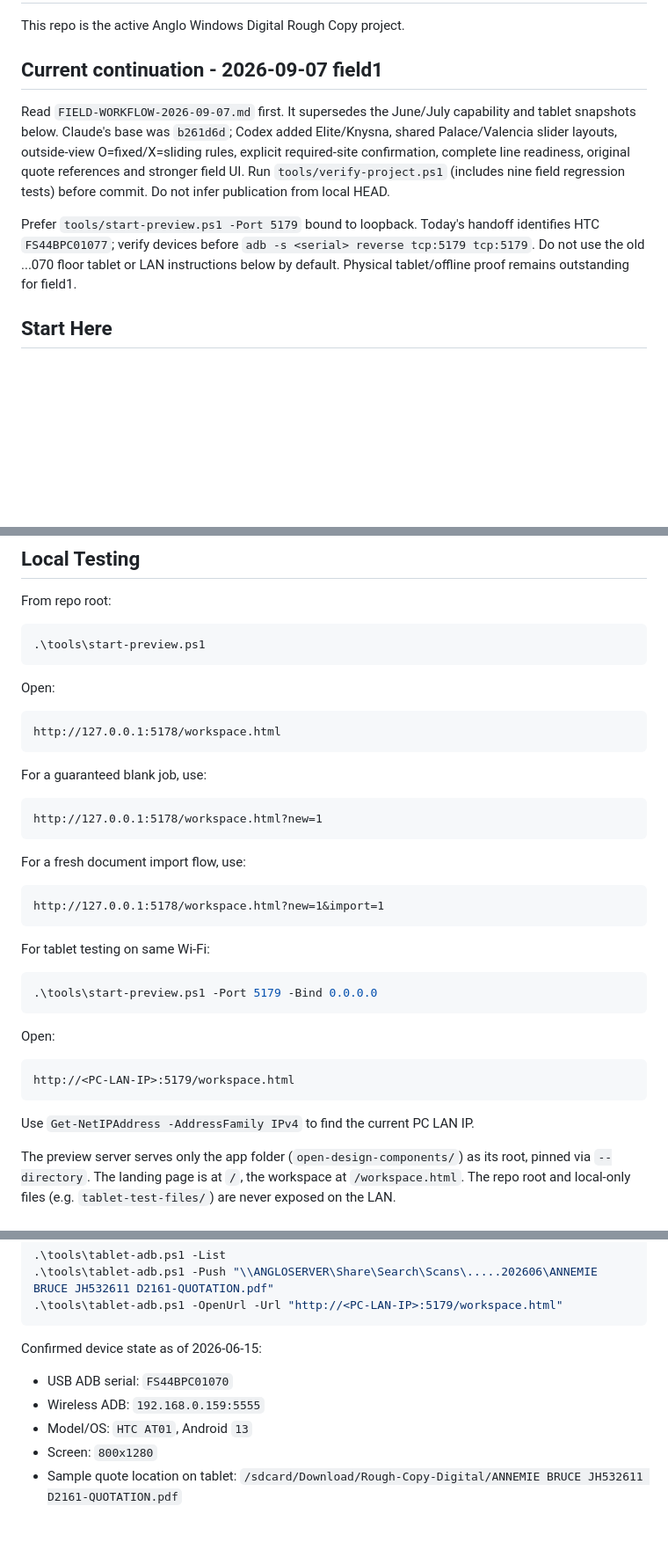
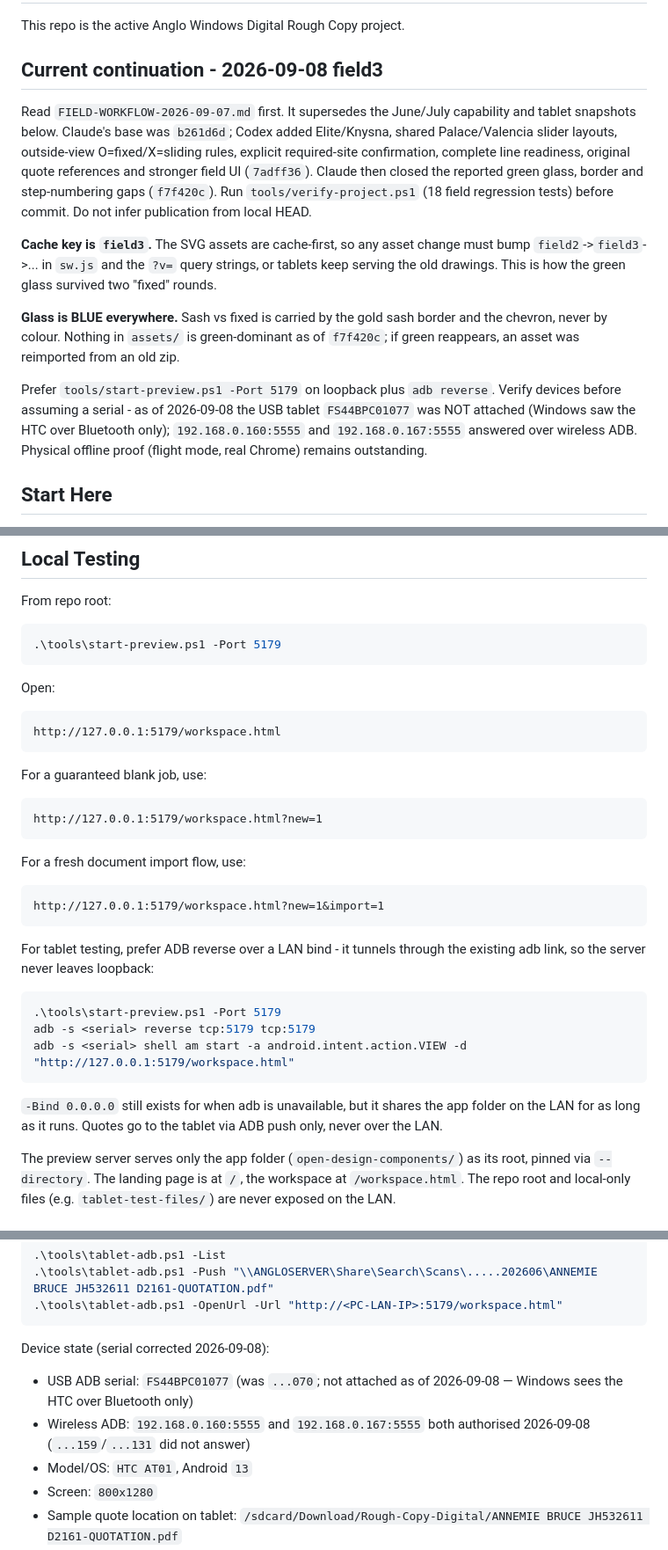
Before and after one commit to angusm99/Rough-Copy-Digital, a Markdown page: CLAUDE.md, 3 parts joined by grey strips. Shown at 88% size. GitHub-like rendering; blank space fills up the shorter version.

Commit message:
Refresh CLAUDE.md: field3 cache rule, blue-glass invariant, real device state
The stale facts were the ones that cost time: it still claimed a
blue-fixed/green-sash palette, serial ...070, port 5178, and a LAN bind as
the default tablet route. Records the cache-bump rule too - that is how the
green glass survived two rounds of being 'fixed'.

Co-Authored-By: Claude Opus 5 <noreply@anthropic.com>

````diff
--- a/CLAUDE.md
+++ b/CLAUDE.md
@@ -2,19 +2,31 @@
 
 This repo is the active Anglo Windows Digital Rough Copy project.
 
-## Current continuation - 2026-09-07 field1
+## Current continuation - 2026-09-08 field3
 
 Read `FIELD-WORKFLOW-2026-09-07.md` first. It supersedes the June/July capability
 and tablet snapshots below. Claude's base was `b261d6d`; Codex added Elite/Knysna,
 shared Palace/Valencia slider layouts, outside-view O=fixed/X=sliding rules,
 explicit required-site confirmation, complete line readiness, original quote
-references and stronger field UI. Run `tools/verify-project.ps1` (includes nine
-field regression tests) before commit. Do not infer publication from local HEAD.
+references and stronger field UI (`7adff36`). Claude then closed the reported
+green glass, border and step-numbering gaps (`f7f420c`). Run
+`tools/verify-project.ps1` (18 field regression tests) before commit. Do not
+infer publication from local HEAD.
 
-Prefer `tools/start-preview.ps1 -Port 5179` bound to loopback. Today's handoff
-identifies HTC `FS44BPC01077`; verify devices before `adb -s <serial> reverse
-tcp:5179 tcp:5179`. Do not use the old ...070 floor tablet or LAN instructions
-below by default. Physical tablet/offline proof remains outstanding for field1.
+**Cache key is `field3`.** The SVG assets are cache-first, so any asset change
+must bump `field2`->`field3`->... in `sw.js` and the `?v=` query strings, or
+tablets keep serving the old drawings. This is how the green glass survived two
+"fixed" rounds.
+
+**Glass is BLUE everywhere.** Sash vs fixed is carried by the gold sash border
+and the chevron, never by colour. Nothing in `assets/` is green-dominant as of
+`f7f420c`; if green reappears, an asset was reimported from an old zip.
+
+Prefer `tools/start-preview.ps1 -Port 5179` on loopback plus `adb reverse`.
+Verify devices before assuming a serial - as of 2026-09-08 the USB tablet
+`FS44BPC01077` was NOT attached (Windows saw the HTC over Bluetooth only);
+`192.168.0.160:5555` and `192.168.0.167:5555` answered over wireless ADB.
+Physical offline proof (flight mode, real Chrome) remains outstanding.
 
 ## Start Here
 
@@ -62,40 +74,39 @@ Core flow:
 From repo root:
 
 ```powershell
-.\tools\start-preview.ps1
+.\tools\start-preview.ps1 -Port 5179
 ```
 
 Open:
 
 ```text
-http://127.0.0.1:5178/workspace.html
+http://127.0.0.1:5179/workspace.html
 ```
 
 For a guaranteed blank job, use:
 
 ```text
-http://127.0.0.1:5178/workspace.html?new=1
+http://127.0.0.1:5179/workspace.html?new=1
 ```
 
 For a fresh document import flow, use:
 
 ```text
-http://127.0.0.1:5178/workspace.html?new=1&import=1
+http://127.0.0.1:5179/workspace.html?new=1&import=1
 ```
 
-For tablet testing on same Wi-Fi:
+For tablet testing, prefer ADB reverse over a LAN bind - it tunnels through the
+existing adb link, so the server never leaves loopback:
 
 ```powershell
-.\tools\start-preview.ps1 -Port 5179 -Bind 0.0.0.0
+.\tools\start-preview.ps1 -Port 5179
+adb -s <serial> reverse tcp:5179 tcp:5179
+adb -s <serial> shell am start -a android.intent.action.VIEW -d "http://127.0.0.1:5179/workspace.html"
 ```
 
-Open:
-
-```text
-http://<PC-LAN-IP>:5179/workspace.html
-```
-
-Use `Get-NetIPAddress -AddressFamily IPv4` to find the current PC LAN IP.
+`-Bind 0.0.0.0` still exists for when adb is unavailable, but it shares the app
+folder on the LAN for as long as it runs. Quotes go to the tablet via ADB push
+only, never over the LAN.
 
 The preview server serves only the app folder (`open-design-components/`) as its
 root, pinned via `--directory`. The landing page is at `/`, the workspace at
@@ -131,10 +142,10 @@ Once USB debugging or Wireless debugging is authorised:
 .\tools\tablet-adb.ps1 -OpenUrl -Url "http://<PC-LAN-IP>:5179/workspace.html"
 ```
 
-Confirmed device state as of 2026-06-15:
+Device state (serial corrected 2026-09-08):
 
-- USB ADB serial: `FS44BPC01070`
-- Wireless ADB: `192.168.0.159:5555`
+- USB ADB serial: `FS44BPC01077` (was `...070`; not attached as of 2026-09-08 — Windows sees the HTC over Bluetooth only)
+- Wireless ADB: `192.168.0.160:5555` and `192.168.0.167:5555` both authorised 2026-09-08 (`...159`/`...131` did not answer)
 - Model/OS: `HTC AT01`, Android `13`
 - Screen: `800x1280`
 - Sample quote location on tablet: `/sdcard/Download/Rough-Copy-Digital/ANNEMIE BRUCE JH532611 D2161-QUOTATION.pdf`
````
Also changed, not shown: other parts of CLAUDE.md (+2 -2 lines).
